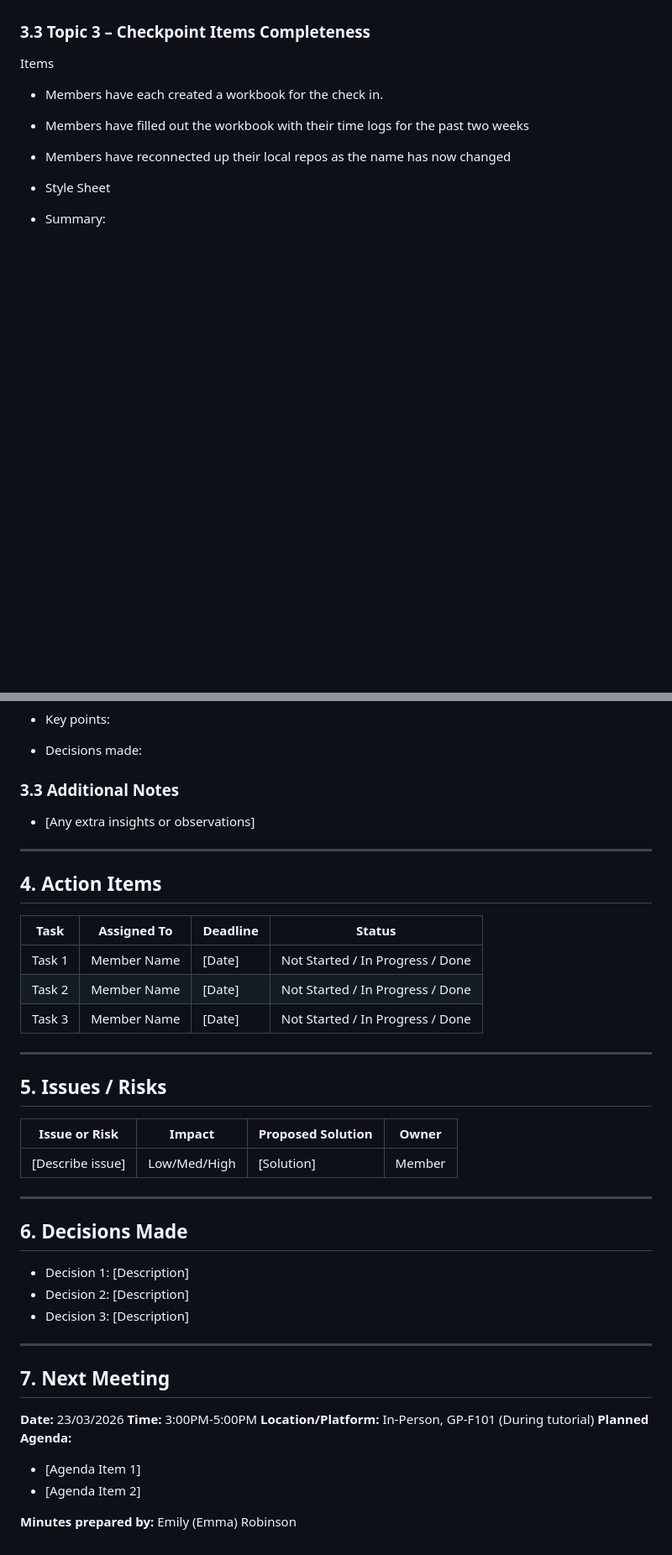
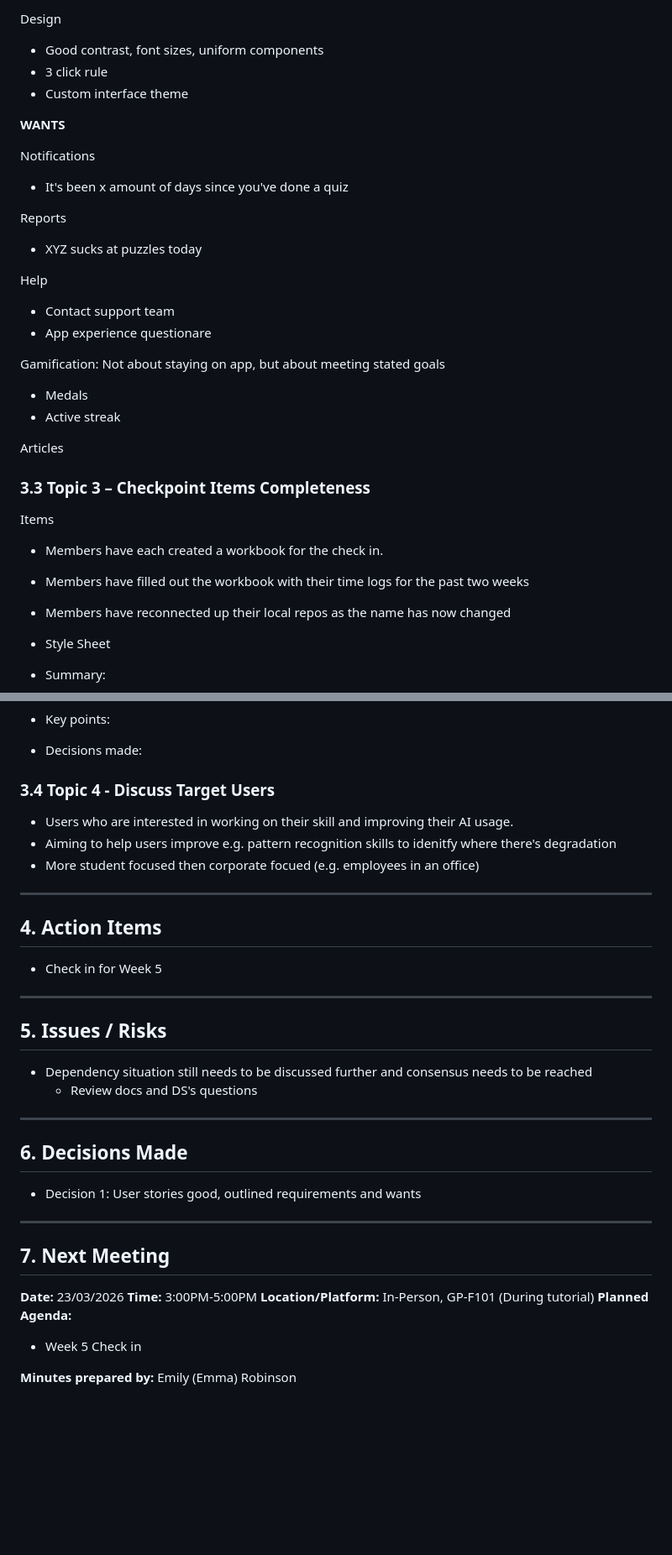
Before and after one commit to codependant-variables/ai-and-me, a Markdown page: Meetings/20260322-meetings.md, 2 parts joined by grey strips. Shown at 84% size. Drawn GitHub-style; blank space fills up the shorter version.

```diff
--- a/Meetings/20260322-meetings.md
+++ b/Meetings/20260322-meetings.md
@@ -55,3 +118,26 @@ All team members will have completed 10 user story ideas and uploaded to GitHub
+Design
+- Good contrast, font sizes, uniform components
+- 3 click rule
+- Custom interface theme
+
+**WANTS**
+
+Notifications
+- It's been x amount of days since you've done a quiz
+
+Reports
+- XYZ sucks at puzzles today
+
+Help
+- Contact support team
+- App experience questionare
+
+Gamification: Not about staying on app, but about meeting stated goals
+- Medals
+- Active streak
+
+Articles
+
 
 ### 3.3 Topic 3 – Checkpoint Items Completeness
 Items
@@ -64,28 +150,23 @@ Items
 - Key points:
 - Decisions made:
 
-### 3.3 Additional Notes
-- [Any extra insights or observations]
+### 3.4 Topic 4 - Discuss Target Users
+- Users who are interested in working on their skill and improving their AI usage.
+- Aiming to help users improve e.g. pattern recognition skills to idenitfy where there's degradation
+- More student focused then corporate focued (e.g. employees in an office)
 
 ---
 ## 4. Action Items
-| Task | Assigned To | Deadline | Status |
-|------|--------------|----------|--------|
-| Task 1 | Member Name | [Date] | Not Started / In Progress / Done |
-| Task 2 | Member Name | [Date] | Not Started / In Progress / Done |
-| Task 3 | Member Name | [Date] | Not Started / In Progress / Done |
+- Check in for Week 5
 
 ---
 ## 5. Issues / Risks
-| Issue or Risk | Impact | Proposed Solution | Owner |
-|----------------|--------|-------------------|--------|
-| [Describe issue] | Low/Med/High | [Solution] | Member |
+- Dependency situation still needs to be discussed further and consensus needs to be reached
+  - Review docs and DS's questions
 
 ---
 ## 6. Decisions Made
-- Decision 1: [Description]
-- Decision 2: [Description]
-- Decision 3: [Description]
+- Decision 1: User stories good, outlined requirements and wants
 
 ---
 ## 7. Next Meeting
@@ -93,7 +174,6 @@ Items
 **Time:** 3:00PM-5:00PM
 **Location/Platform:** In-Person, GP-F101 (During tutorial)
 **Planned Agenda:**
-- [Agenda Item 1]
-- [Agenda Item 2]
+- Week 5 Check in
 
 **Minutes prepared by:** Emily (Emma) Robinson
```
Also changed, not shown: other parts of Meetings/20260322-meetings.md (+74 -11 lines).
